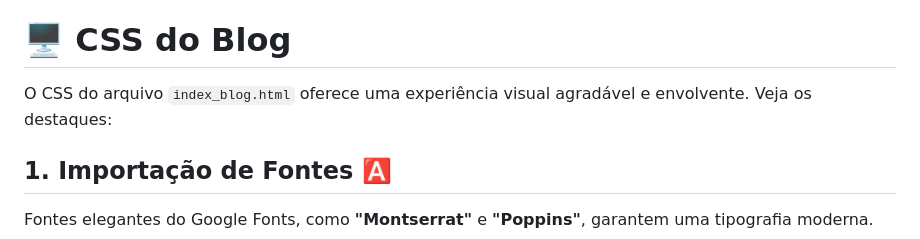
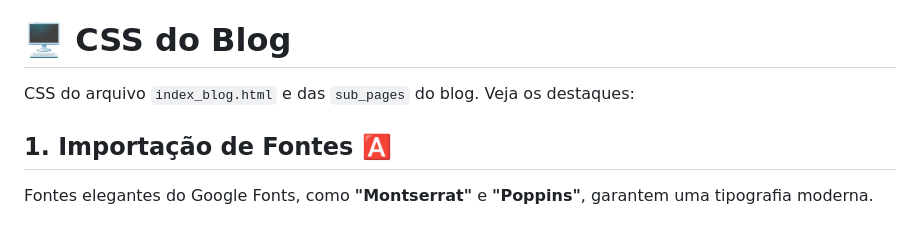
Before and after one commit to devAndreotti/APS-01, a Markdown page: README.md, the part around the change. Drawn GitHub-style.

```diff
--- a/README.md
+++ b/README.md
@@ -78,7 +78,7 @@ Logotipo na barra de navegação muda de cor e gira como uma moeda ao passar o m
 - **Rodapé:** Estilização com botões arredondados e feedback visual interativo.
 
 # 🖥️ CSS do Blog
-O CSS do arquivo `index_blog.html` oferece uma experiência visual agradável e envolvente. Veja os destaques:
+CSS do arquivo `index_blog.html` e das `sub_pages` do blog. Veja os destaques:
 
 ## 1. Importação de Fontes 🅰️
 Fontes elegantes do Google Fonts, como **"Montserrat"** e **"Poppins"**, garantem uma tipografia moderna.
```
